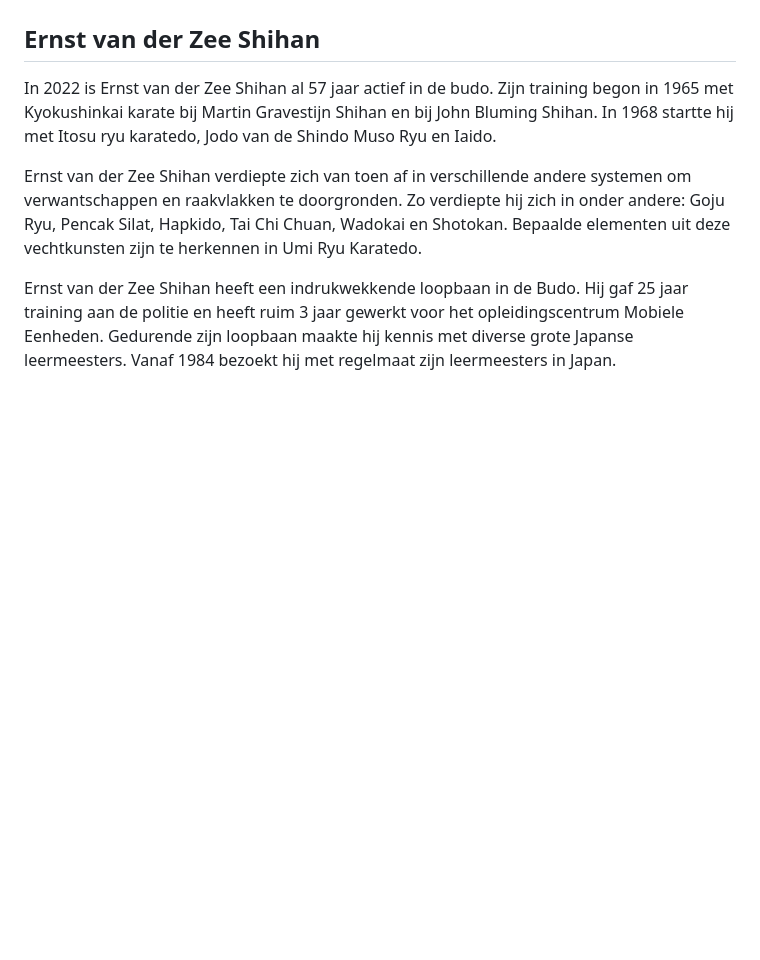
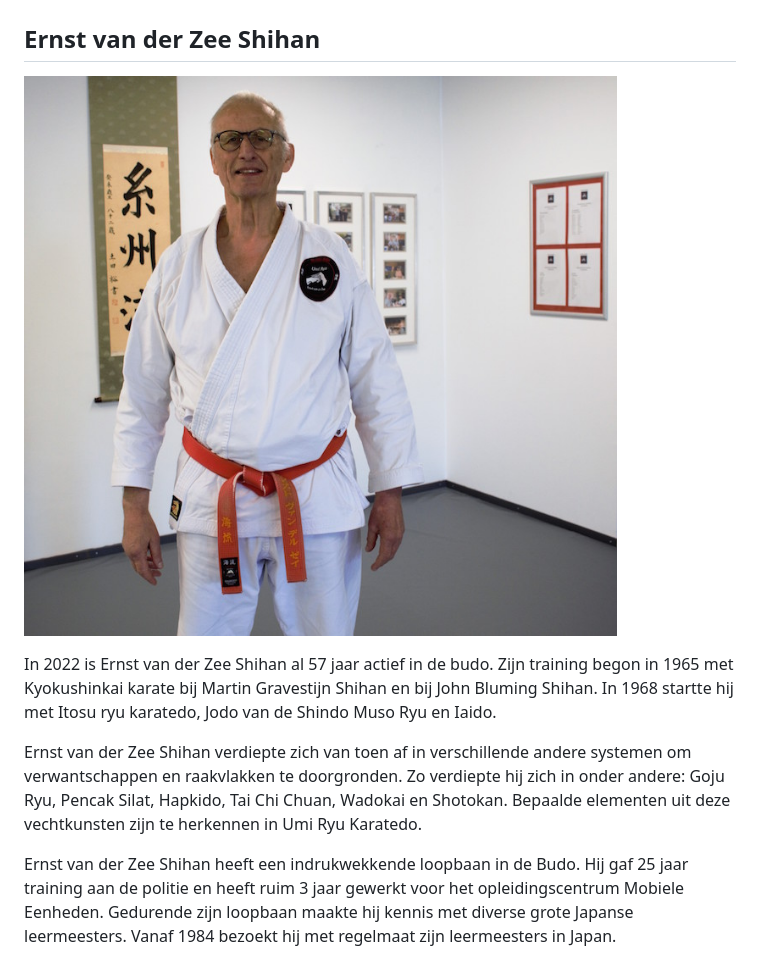
Before and after one commit to karateschooljohnsmit/karateschooljohnsmit.nl, a Markdown page: src/pages/umiryu.md, the part around the change. GitHub-like rendering; pictures changed too: src/img/ernstvanderzee-shihan.jpg (added); blank space fills up the shorter version.

Commit message:
Updated page about Shihan

```diff
--- a/src/pages/umiryu.md
+++ b/src/pages/umiryu.md
@@ -10,6 +10,8 @@ Karate is een effectieve vechtsport. Het draait vooral om het trainen van de gee
 
 ## Ernst van der Zee Shihan
 
+![Ernst van der Zee Shihan](../img/ernstvanderzee-shihan.jpg)
+
 In 2022 is Ernst van der Zee Shihan al 57 jaar actief in de budo. Zijn training begon in 1965 met Kyokushinkai karate bij Martin Gravestijn Shihan en bij John Bluming Shihan. In 1968 startte hij met Itosu ryu karatedo, Jodo van de Shindo Muso Ryu en Iaido.
 
 Ernst van der Zee Shihan verdiepte zich van toen af in verschillende andere systemen om verwantschappen en raakvlakken te doorgronden. Zo verdiepte hij zich in onder andere: Goju Ryu, Pencak Silat, Hapkido, Tai Chi Chuan, Wadokai en Shotokan. Bepaalde elementen uit deze vechtkunsten zijn te herkennen in Umi Ryu Karatedo.
```
